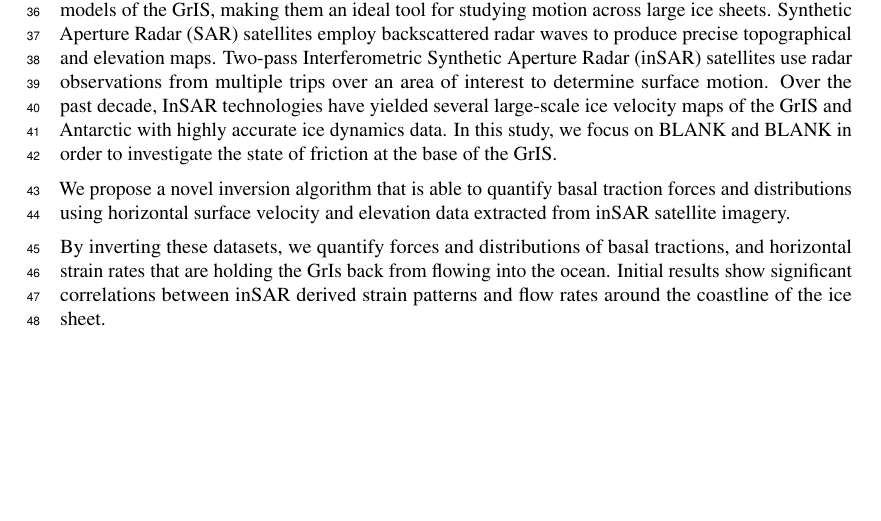
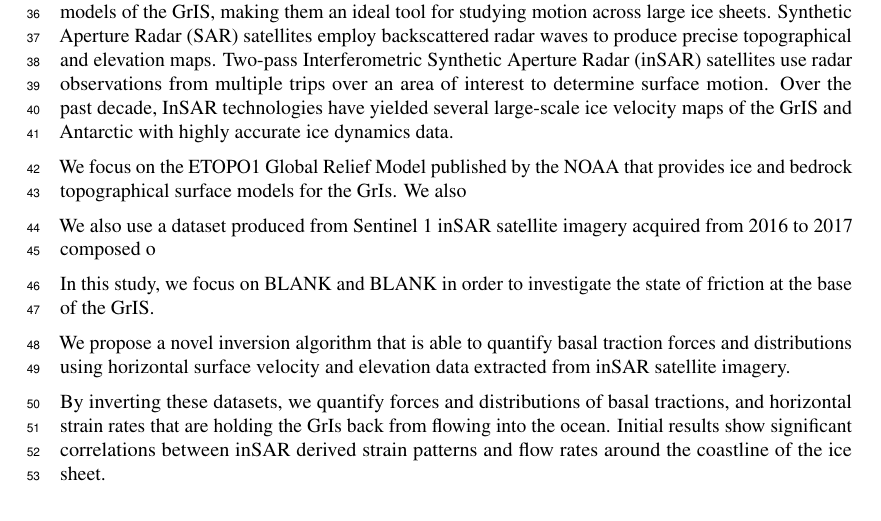
Before and after one commit to kisholabs/research_edits_v0, a LaTeX paper (tackling_climate_workshop.tex): part of page 2 of 6, cut so that both start at the same text, the shorter picture padded with empty space. Compiled offline with pdfLaTeX.

Commit message:
Commit for version 7

```diff
--- a/tackling_climate_workshop.tex
+++ b/tackling_climate_workshop.tex
@@ -79,7 +79,13 @@ With the advent of climate change and global warming, ice sheets worldwide have
 
 With the advent of climate change and global warming, ice sheets worldwide have been melting at an alarming rate. The rate of ice mass loss has increased sixfold from 81 billion tons in the 1990’s to 475 billion tons in the 2010s (The IMBIE Team, 2020). The largest contributor to global ice loss is the Greenland Ice Sheet (GrIS), losing over 215 Gt per yr, and accounting for ~10\% of mean global sea level rise since the 1990s (Stocker \&\ Qin, 2013). Rising sea levels have a wide array of disastrous impacts, including coastal erosion, storm surges, flooding, disease spread, and habitat loss that will only continue to worsen in a warming climate (Pattyn et al., 2018). It is imperative to understand what dynamics are causing this ice loss and influencing ice flow in order to successfully project mass changes of the GrIS and associated sea level rise.
 
-Recent advances in satellite remote sensing systems have produced high-resolution measurements and models of the GrIS, making them an ideal tool for studying motion across large ice sheets. Synthetic Aperture Radar (SAR) satellites employ backscattered radar waves to produce precise topographical and elevation maps. Two-pass Interferometric Synthetic Aperture Radar (inSAR) satellites use radar observations from multiple trips over an area of interest to determine surface motion. Over the past decade, InSAR technologies have yielded several large-scale ice velocity maps of the GrIS and Antarctic with highly accurate ice dynamics data. In this study, we focus on BLANK and BLANK in order to investigate the state of friction at the base of the GrIS.
+Recent advances in satellite remote sensing systems have produced high-resolution measurements and models of the GrIS, making them an ideal tool for studying motion across large ice sheets. Synthetic Aperture Radar (SAR) satellites employ backscattered radar waves to produce precise topographical and elevation maps. Two-pass Interferometric Synthetic Aperture Radar (inSAR) satellites use radar observations from multiple trips over an area of interest to determine surface motion. Over the past decade, InSAR technologies have yielded several large-scale ice velocity maps of the GrIS and Antarctic with highly accurate ice dynamics data.
+
+We focus on the ETOPO1 Global Relief Model published by the NOAA that provides ice and bedrock topographical surface models for the GrIs. We also
+
+We also use a dataset produced from Sentinel 1 inSAR satellite imagery acquired from 2016 to 2017 composed o
+
+In this study, we focus on BLANK and BLANK in order to investigate the state of friction at the base of the GrIS.
 
 We propose a novel inversion algorithm that is able to quantify basal traction forces and distributions using horizontal surface velocity and elevation data extracted from inSAR satellite imagery.
 
```
